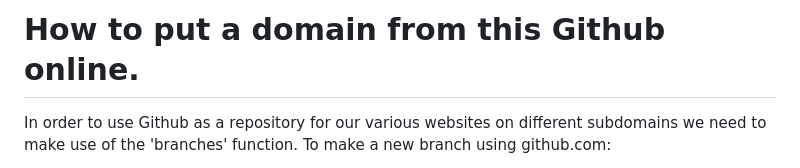
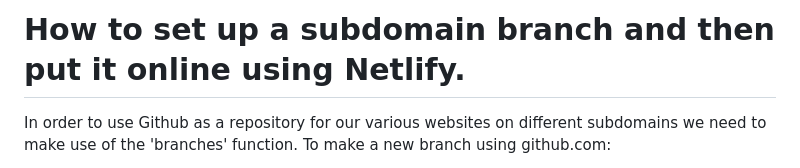
Before and after one commit to Extra-Practice-Code/space.extrapractice.space, a Markdown page: README.md, the part around the change. Drawn GitHub-style.

Commit message:
change title

```diff
--- a/README.md
+++ b/README.md
@@ -1,4 +1,4 @@
-# How to put a domain from this Github online.
+# How to set up a subdomain branch and then put it online using Netlify.
 
 In order to use Github as a repository for our various websites on different subdomains we need to make use of the 'branches' function. To make a new branch using github.com:
 1. You need to logged into your account on the website and then find the space.extrapractice.space respository.
```
